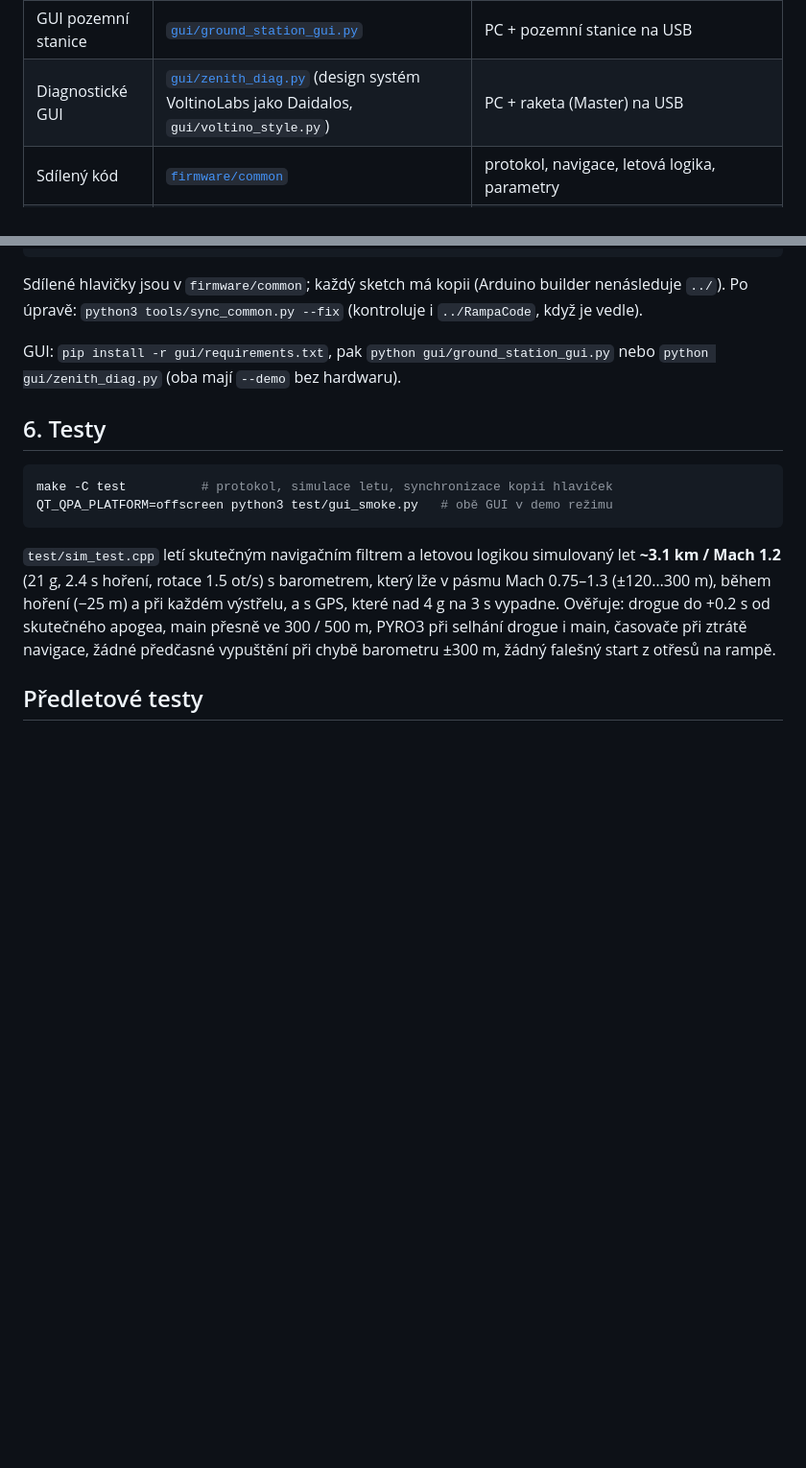
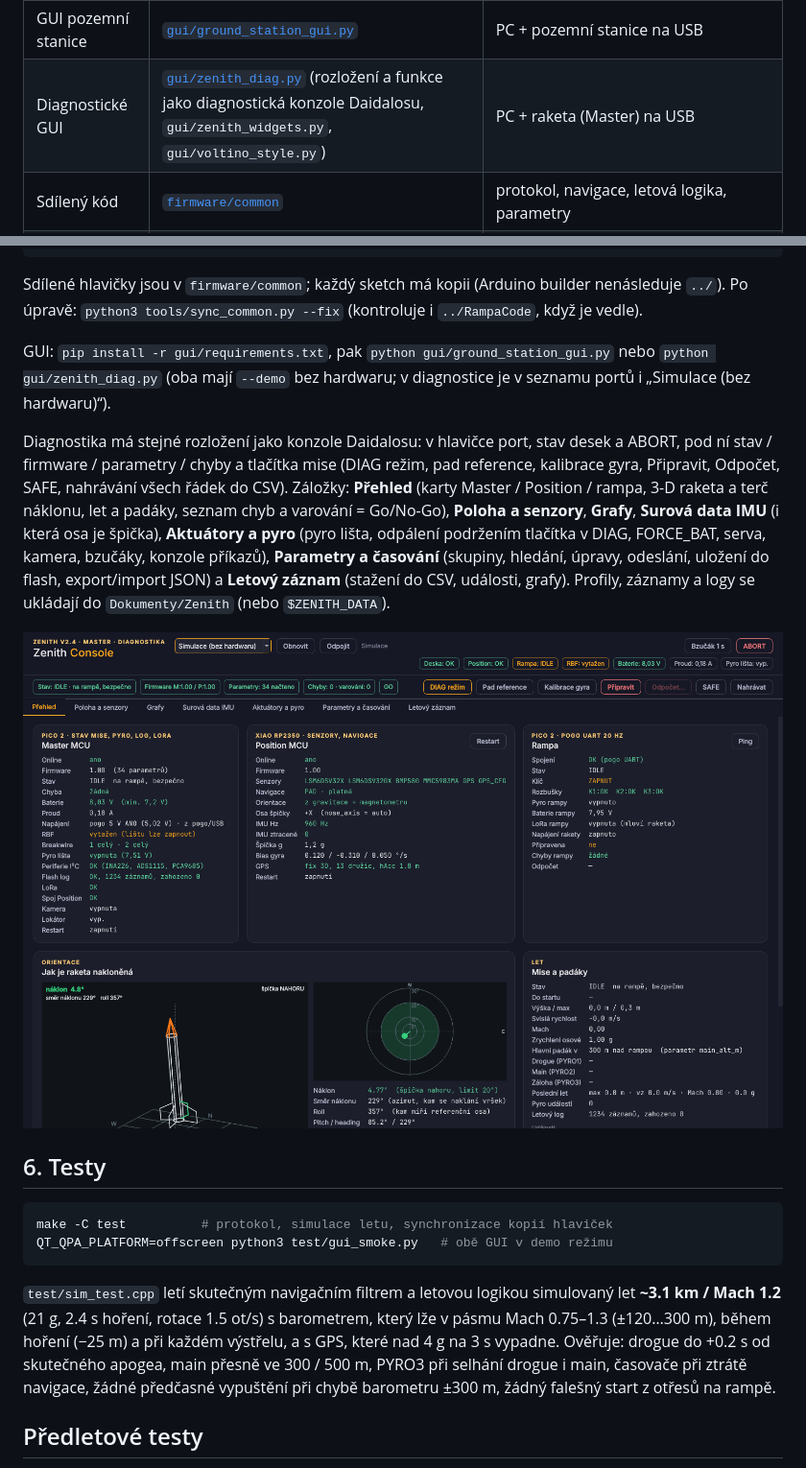
Before and after one commit to Tomasraketak/Zenith-flight-computer, a Markdown page: README.md, 2 parts joined by grey strips. Shown at 96% size. Rendered like a GitHub page; pictures changed too: gui/screenshot.png (added); blank space fills up the shorter version.

```diff
--- a/README.md
+++ b/README.md
@@ -42,7 +42,7 @@ log: `%LOCALAPPDATA%\Zenith\launch.log`.
 | Pozemní stanice | [`firmware/Ground_Station`](firmware/Ground_Station) | deska pozemní stanice Daidalosu (Pico 2 W, Ra-02, OLED) |
 | Rampa | repo [RampaCode](https://github.com/Tomasraketak/RampaCode) — jeden firmware pro Zenith i Daidalos | Rampa PCB1 (Pico 2) |
 | GUI pozemní stanice | [`gui/ground_station_gui.py`](gui/ground_station_gui.py) | PC + pozemní stanice na USB |
-| Diagnostické GUI | [`gui/zenith_diag.py`](gui/zenith_diag.py) (design systém VoltinoLabs jako Daidalos, `gui/voltino_style.py`) | PC + raketa (Master) na USB |
+| Diagnostické GUI | [`gui/zenith_diag.py`](gui/zenith_diag.py) (rozložení a funkce jako diagnostická konzole Daidalosu, `gui/zenith_widgets.py`, `gui/voltino_style.py`) | PC + raketa (Master) na USB |
 | Sdílený kód | [`firmware/common`](firmware/common) | protokol, navigace, letová logika, parametry |
 | Pinout | **[`docs/PINOUT.md`](docs/PINOUT.md)** | z netlistu `hardware/zenith_netlist_v2_4.txt` |
 | USB protokoly | [`docs/USB_PROTOCOL.md`](docs/USB_PROTOCOL.md) | |
@@ -165,7 +165,21 @@ nenásleduje `../`). Po úpravě: `python3 tools/sync_common.py --fix` (kontrolu
 `../RampaCode`, když je vedle).
 
 GUI: `pip install -r gui/requirements.txt`, pak `python gui/ground_station_gui.py`
-nebo `python gui/zenith_diag.py` (oba mají `--demo` bez hardwaru).
+nebo `python gui/zenith_diag.py` (oba mají `--demo` bez hardwaru; v diagnostice je
+v seznamu portů i „Simulace (bez hardwaru)“).
+
+Diagnostika má stejné rozložení jako konzole Daidalosu: v hlavičce port, stav desek
+a ABORT, pod ní stav / firmware / parametry / chyby a tlačítka mise (DIAG režim,
+pad reference, kalibrace gyra, Připravit, Odpočet, SAFE, nahrávání všech řádek do CSV).
+Záložky: **Přehled** (karty Master / Position / rampa, 3-D raketa a terč náklonu,
+let a padáky, seznam chyb a varování = Go/No-Go), **Poloha a senzory**, **Grafy**,
+**Surová data IMU** (i která osa je špička), **Aktuátory a pyro** (pyro lišta, odpálení
+podržením tlačítka v DIAG, FORCE_BAT, serva, kamera, bzučáky, konzole příkazů),
+**Parametry a časování** (skupiny, hledání, úpravy, odeslání, uložení do flash,
+export/import JSON) a **Letový záznam** (stažení do CSV, události, grafy).
+Profily, záznamy a logy se ukládají do `Dokumenty/Zenith` (nebo `$ZENITH_DATA`).
+
+![Diagnostická konzole](gui/screenshot.png)
 
 ## 6. Testy
 
```
Also changed, not shown: 4 other files.
